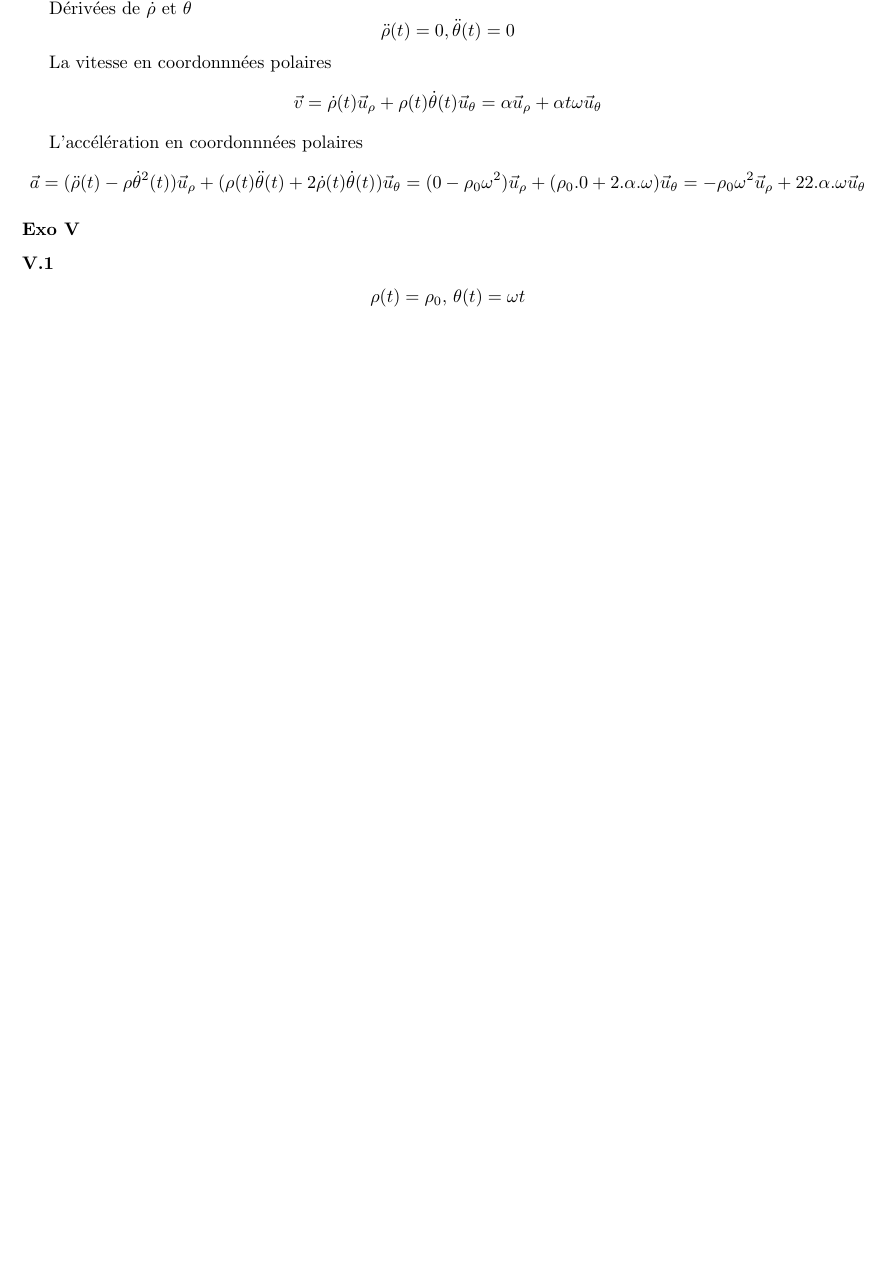
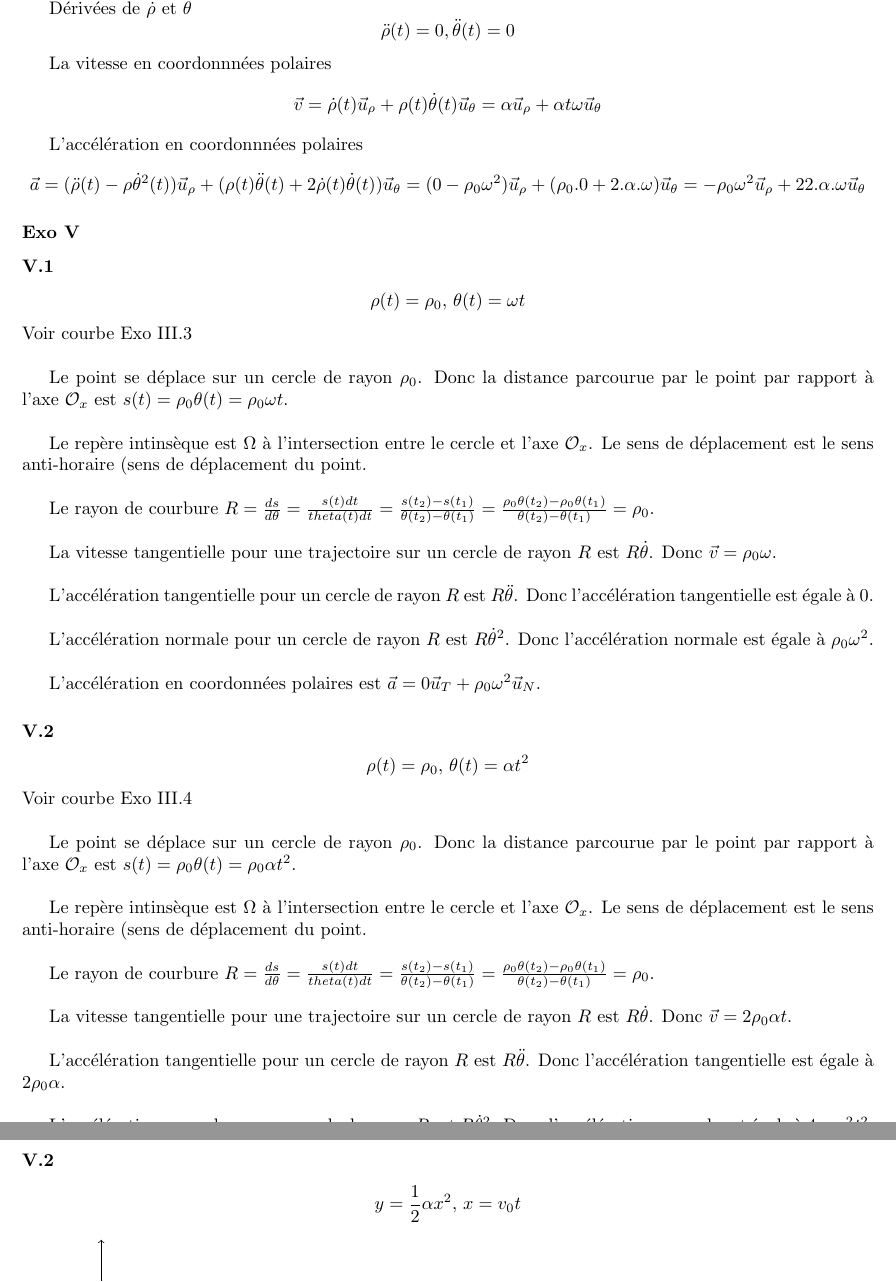
Before and after one commit to PAYRAULT/MPI, a LaTeX book (Phys_103a/TD/CCR1_sol.tex): part of page 8 of 8 before the commit and two parts of pages 8 and 9 of 10 after it, the two joined at a grey line, cut so that both start at the same text, the shorter picture padded with empty space. Compiled offline with pdfLaTeX.

Commit message:
Phys_103, con't 9

```diff
--- a/Phys_103a/TD/CCR1_sol.tex
+++ b/Phys_103a/TD/CCR1_sol.tex
@@ -428,4 +430,39 @@ $$\vec{a} = (\ddot{\rho}(t) - \rho\dot{\theta}^{2}(t))\vec{u}_{\rho} + (\rho(t)\
 \subsubsection*{Exo V}
 \subsubsection*{V.1}
 $$\rho(t) = \rho_{0},\, \theta(t)=\omega t $$
+Voir courbe Exo III.3\\
 
+Le point se d\'eplace sur un cercle de rayon $\rho_{0}$. Donc la distance parcourue par le point par rapport \`a l'axe $\mathcal{O}_x$ est $s(t) = \rho_{0}\theta(t) = \rho_{0}\omega t$.\\
+
+Le rep\`ere intins\`eque est $\Omega$ \`a l'intersection entre le cercle et l'axe $\mathcal{O}_x$. Le sens de d\'eplacement est le sens anti-horaire (sens de d\'eplacement du point.\\
+
+Le rayon de courbure $R = \frac{ds}{d\theta} = \frac{s(t)dt}{theta(t)dt} = \frac{s(t_2)-s(t_1)}{\theta(t_2)-\theta(t_1)} = \frac{\rho_0\theta(t_2)-\rho_0\theta(t_1)}{\theta(t_2)-\theta(t_1)} = \rho_{0}$.\\
+
+La vitesse tangentielle pour une trajectoire sur un cercle de rayon $R$ est $R\dot{\theta}$. Donc $\vec{v}=\rho_0\omega$.\\
+
+L'acc\'el\'eration tangentielle pour un cercle de rayon $R$ est $R\ddot{\theta}$. Donc l'acc\'el\'eration tangentielle est \'egale \`a $0$.\\
+
+L'acc\'el\'eration normale pour un cercle de rayon $R$ est $R\dot{\theta}^2$. Donc l'acc\'el\'eration normale est \'egale \`a $\rho_{0}\omega^2$.\\
+
+L'acc\'el\'eration en coordonn\'ees polaires est $\vec{a} = 0\vec{u}_{T} +  \rho_{0}\omega^2\vec{u}_{N}$.
+
+\subsubsection*{V.2}
+$$\rho(t) = \rho_{0},\, \theta(t)=\alpha t^2 $$
+Voir courbe Exo III.4\\
+
+Le point se d\'eplace sur un cercle de rayon $\rho_{0}$. Donc la distance parcourue par le point par rapport \`a l'axe $\mathcal{O}_x$ est $s(t) = \rho_{0}\theta(t) = \rho_{0}\alpha t^2$.\\
+
+Le rep\`ere intins\`eque est $\Omega$ \`a l'intersection entre le cercle et l'axe $\mathcal{O}_x$. Le sens de d\'eplacement est le sens anti-horaire (sens de d\'eplacement du point.\\
+
+Le rayon de courbure $R = \frac{ds}{d\theta} = \frac{s(t)dt}{theta(t)dt} = \frac{s(t_2)-s(t_1)}{\theta(t_2)-\theta(t_1)} = \frac{\rho_0\theta(t_2)-\rho_0\theta(t_1)}{\theta(t_2)-\theta(t_1)} = \rho_{0}$.\\
+
+La vitesse tangentielle pour une trajectoire sur un cercle de rayon $R$ est $R\dot{\theta}$. Donc $\vec{v}=2\rho_0\alpha t$.\\
+
+L'acc\'el\'eration tangentielle pour un cercle de rayon $R$ est $R\ddot{\theta}$. Donc l'acc\'el\'eration tangentielle est \'egale \`a $2\rho_{0}\alpha$.\\
+
+L'acc\'el\'eration normale pour un cercle de rayon $R$ est $R\dot{\theta}^2$. Donc l'acc\'el\'eration normale est \'egale \`a $4\rho_{0}\omega^2t^2$.\\
+
+L'acc\'el\'eration en coordonn\'ees polaires est $\vec{a} = 2\rho_{0}\alpha\vec{u}_{T} +  4\rho_{0}\omega^2t^2vec{u}_{N}$.
+
+\subsubsection*{V.2}
+$$y = \frac{1}{2}\alpha x^2,\, x=v_0 t$$
```
Also changed, not shown: Phys_103a/TD/CCR1_sol.pdf, Phys_103a/TD/CCR1_sol.tex (30 more changed lines).
